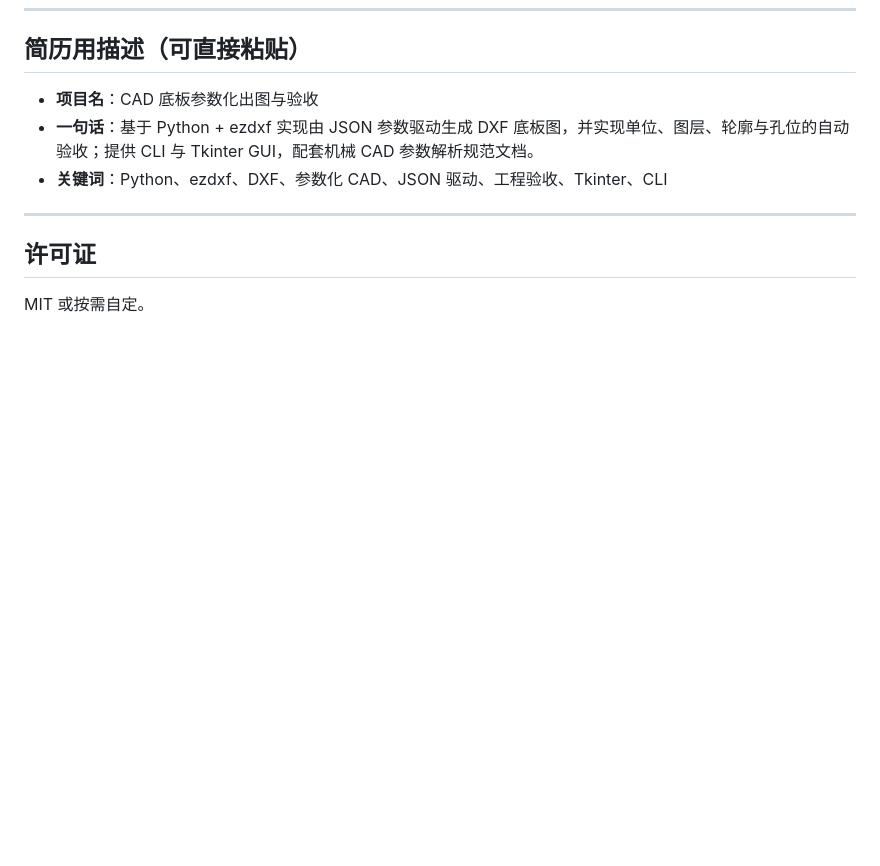
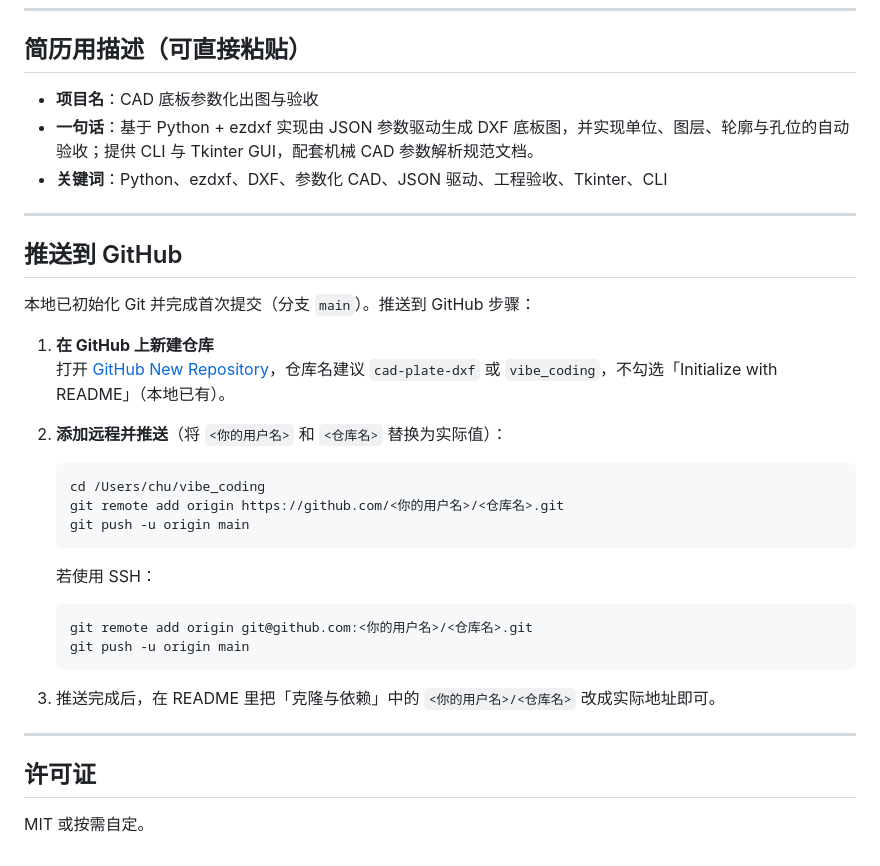
Before and after one commit to hobostay/cad-agent, a Markdown page: README.md, the part around the change. GitHub-like rendering; blank space fills up the shorter version.

Commit message:
docs: 添加推送到 GitHub 的步骤说明
Co-authored-by: Cursor <cursoragent@cursor.com>

````diff
--- a/README.md
+++ b/README.md
@@ -102,6 +102,29 @@ cd cad_agent
 
 ---
 
+## 推送到 GitHub
+
+本地已初始化 Git 并完成首次提交（分支 `main`）。推送到 GitHub 步骤：
+
+1. **在 GitHub 上新建仓库**
+   打开 [GitHub New Repository](https://github.com/new)，仓库名建议 `cad-plate-dxf` 或 `vibe_coding`，不勾选「Initialize with README」（本地已有）。
+
+2. **添加远程并推送**（将 `<你的用户名>` 和 `<仓库名>` 替换为实际值）：
+   ```bash
+   cd /Users/chu/vibe_coding
+   git remote add origin https://github.com/<你的用户名>/<仓库名>.git
+   git push -u origin main
+   ```
+   若使用 SSH：
+   ```bash
+   git remote add origin git@github.com:<你的用户名>/<仓库名>.git
+   git push -u origin main
+   ```
+
+3. 推送完成后，在 README 里把「克隆与依赖」中的 `<你的用户名>/<仓库名>` 改成实际地址即可。
+
+---
+
 ## 许可证
 
 MIT 或按需自定。
````
